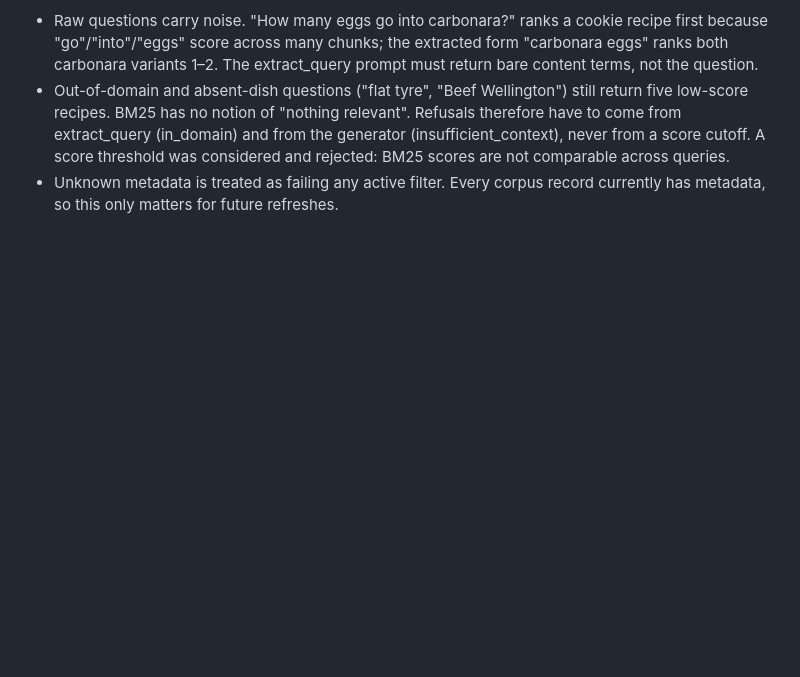
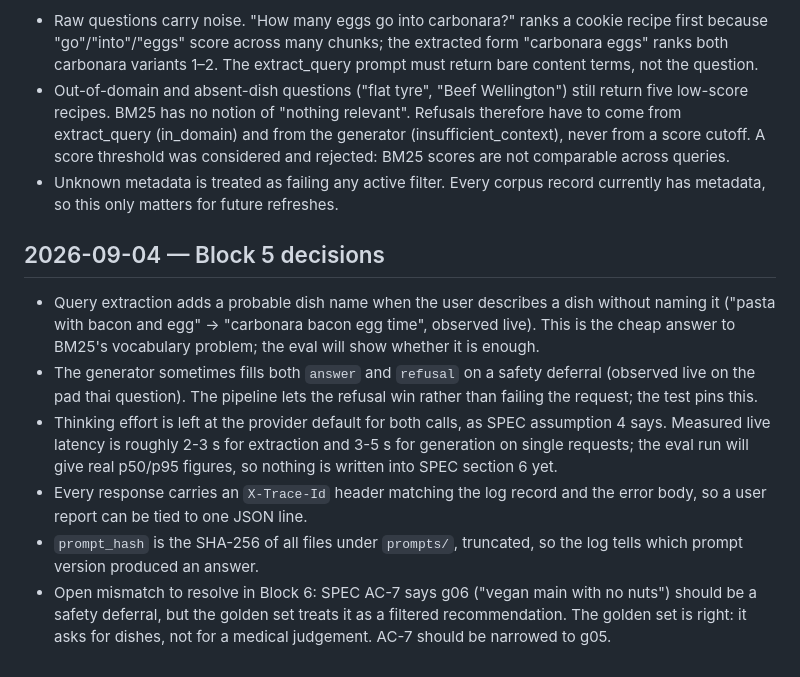
Before and after one commit to bigcheeseh/recipe-rag, a Markdown page: DEVLOG.md, the part around the change. Drawn GitHub-style; blank space fills up the shorter version.

Commit message:
docs: Block 5 decisions

```diff
--- a/DEVLOG.md
+++ b/DEVLOG.md
@@ -66,3 +66,25 @@ the top 3. Two things worth knowing before Block 5:
   comparable across queries.
 - Unknown metadata is treated as failing any active filter. Every corpus
   record currently has metadata, so this only matters for future refreshes.
+
+## 2026-09-04 — Block 5 decisions
+
+- Query extraction adds a probable dish name when the user describes a dish
+  without naming it ("pasta with bacon and egg" -> "carbonara bacon egg
+  time", observed live). This is the cheap answer to BM25's vocabulary
+  problem; the eval will show whether it is enough.
+- The generator sometimes fills both `answer` and `refusal` on a safety
+  deferral (observed live on the pad thai question). The pipeline lets the
+  refusal win rather than failing the request; the test pins this.
+- Thinking effort is left at the provider default for both calls, as SPEC
+  assumption 4 says. Measured live latency is roughly 2-3 s for extraction
+  and 3-5 s for generation on single requests; the eval run will give real
+  p50/p95 figures, so nothing is written into SPEC section 6 yet.
+- Every response carries an `X-Trace-Id` header matching the log record and
+  the error body, so a user report can be tied to one JSON line.
+- `prompt_hash` is the SHA-256 of all files under `prompts/`, truncated, so
+  the log tells which prompt version produced an answer.
+- Open mismatch to resolve in Block 6: SPEC AC-7 says g06 ("vegan main with
+  no nuts") should be a safety deferral, but the golden set treats it as a
+  filtered recommendation. The golden set is right: it asks for dishes, not
+  for a medical judgement. AC-7 should be narrowed to g05.
```
